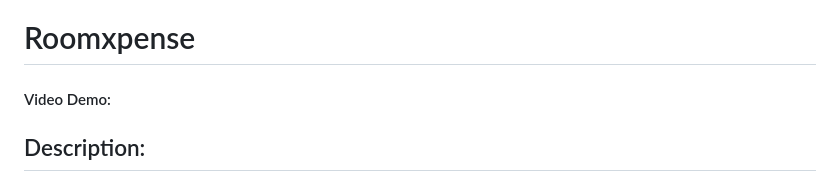
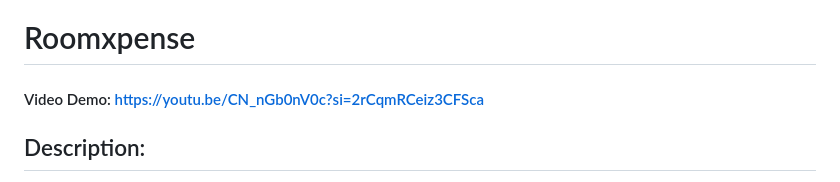
Before and after one commit to azarcoder/Roomxpense, a Markdown page: README.md, the part around the change. Rendered like a GitHub page.

Commit message:
Final project submission

```diff
--- a/README.md
+++ b/README.md
@@ -1,6 +1,6 @@
 # Roomxpense
 
-#### Video Demo:  <URL HERE >
+#### Video Demo:  https://youtu.be/CN_nGb0nV0c?si=2rCqmRCeiz3CFSca
 
 ## Description:
 Roomxpense is a Django-based application developed to simplify the management and calculation of shared expenses within a group, such as roommates sharing rent, utilities, groceries, or other communal costs. The core functionality revolves around distributing any payments made by a member evenly across all members, ensuring that at the end of the billing cycle, the application can accurately determine who owes whom and how much.
```
